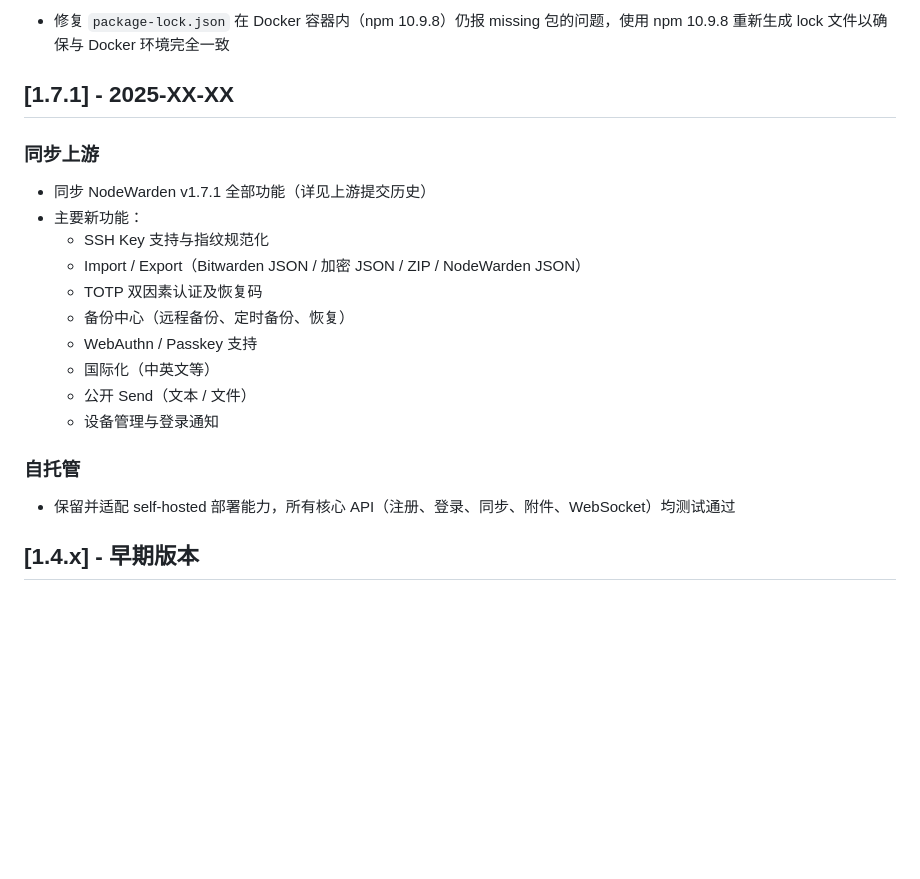
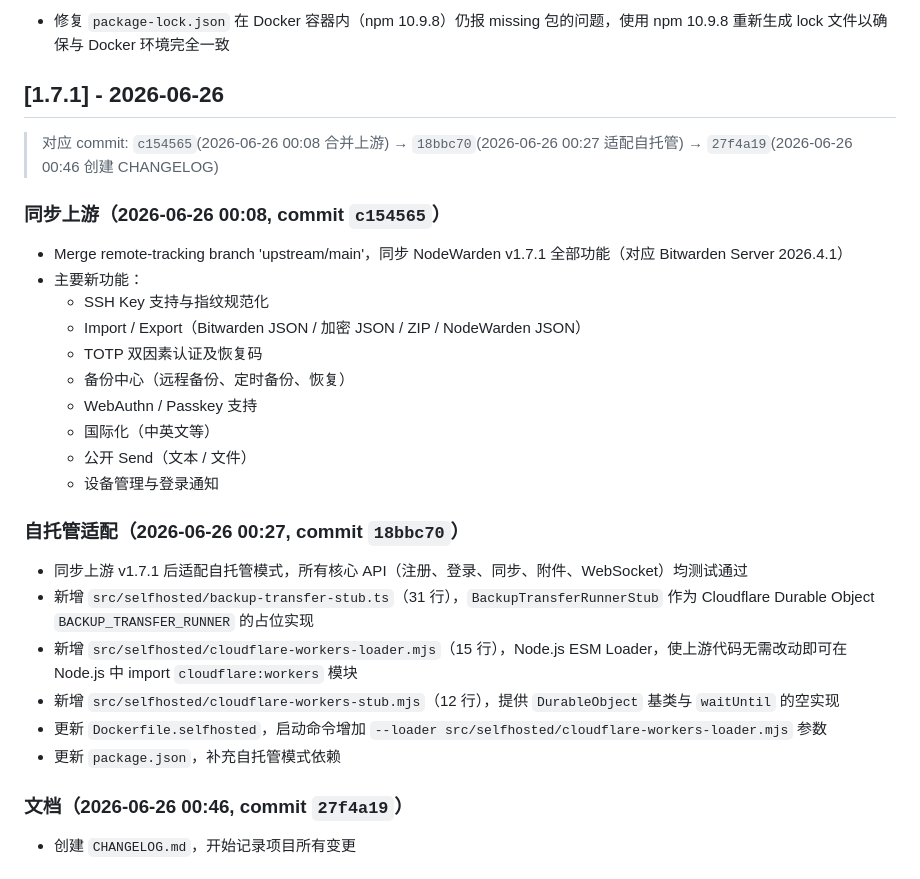
Before and after one commit to lj5645/FlexVault, a Markdown page: CHANGELOG.md, the part around one of its changes. GitHub-like rendering; blank space fills up the shorter version.

Commit message:
docs: add early version dates and details to CHANGELOG (v1.4.0 2026-04-02, v1.4.1 2026-04-27, v1.7.1 2026-06-26)

```diff
--- a/CHANGELOG.md
+++ b/CHANGELOG.md
@@ -87,10 +87,12 @@
 ### Docker 修复（2026-07-13 08:40, commit `89fe9b9`）
 - 修复 `package-lock.json` 在 Docker 容器内（npm 10.9.8）仍报 missing 包的问题，使用 npm 10.9.8 重新生成 lock 文件以确保与 Docker 环境完全一致
 
-## [1.7.1] - 2025-XX-XX
+## [1.7.1] - 2026-06-26
 
-### 同步上游
-- 同步 NodeWarden v1.7.1 全部功能（详见上游提交历史）
+> 对应 commit: `c154565`(2026-06-26 00:08 合并上游) → `18bbc70`(2026-06-26 00:27 适配自托管) → `27f4a19`(2026-06-26 00:46 创建 CHANGELOG)
+
+### 同步上游（2026-06-26 00:08, commit `c154565`）
+- Merge remote-tracking branch 'upstream/main'，同步 NodeWarden v1.7.1 全部功能（对应 Bitwarden Server 2026.4.1）
 - 主要新功能：
   - SSH Key 支持与指纹规范化
   - Import / Export（Bitwarden JSON / 加密 JSON / ZIP / NodeWarden JSON）
@@ -101,8 +103,14 @@
   - 公开 Send（文本 / 文件）
   - 设备管理与登录通知
 
-### 自托管
-- 保留并适配 self-hosted 部署能力，所有核心 API（注册、登录、同步、附件、WebSocket）均测试通过
+### 自托管适配（2026-06-26 00:27, commit `18bbc70`）
+- 同步上游 v1.7.1 后适配自托管模式，所有核心 API（注册、登录、同步、附件、WebSocket）均测试通过
+- 新增 `src/selfhosted/backup-transfer-stub.ts`（31 行），`BackupTransferRunnerStub` 作为 Cloudflare Durable Object `BACKUP_TRANSFER_RUNNER` 的占位实现
+- 新增 `src/selfhosted/cloudflare-workers-loader.mjs`（15 行），Node.js ESM Loader，使上游代码无需改动即可在 Node.js 中 import `cloudflare:workers` 模块
+- 新增 `src/selfhosted/cloudflare-workers-stub.mjs`（12 行），提供 `DurableObject` 基类与 `waitUntil` 的空实现
+- 更新 `Dockerfile.selfhosted`，启动命令增加 `--loader src/selfhosted/cloudflare-workers-loader.mjs` 参数
+- 更新 `package.json`，补充自托管模式依赖
 
-## [1.4.x] - 早期版本
+### 文档（2026-06-26 00:46, commit `27f4a19`）
+- 创建 `CHANGELOG.md`，开始记录项目所有变更
 
```
Also changed, not shown: other parts of CHANGELOG.md (+34 -5 lines).
